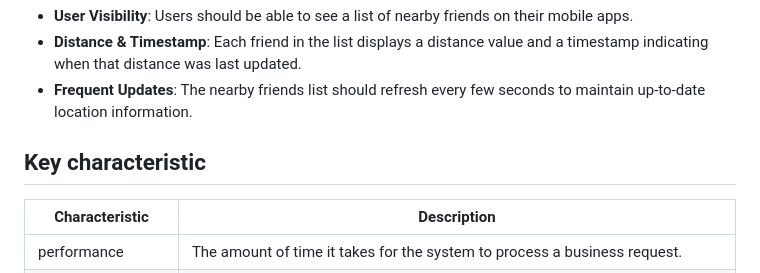
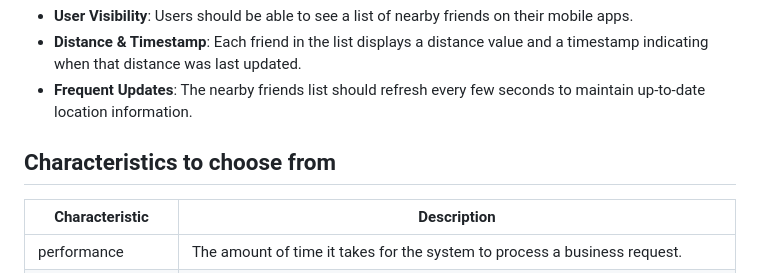
Before and after one commit to Pega-ModernDataStorageTechnologies/slides, a Markdown page: README.md, the part around the change. Rendered like a GitHub page.

```diff
--- a/README.md
+++ b/README.md
@@ -63,7 +63,7 @@ Imagine you are a software engineer at a big tech company. You’ve been present
 * **Distance & Timestamp**: Each friend in the list displays a distance value and a timestamp indicating when that distance was last updated.
 * **Frequent Updates**: The nearby friends list should refresh every few seconds to maintain up-to-date location information.
 
-## Key characteristic
+## Characteristics to choose from
 
 | Characteristic             | Description                                                                                                                                                                     |
 | -------------------------- | ------------------------------------------------------------------------------------------------------------------------------------------------------------------------------- |
```
